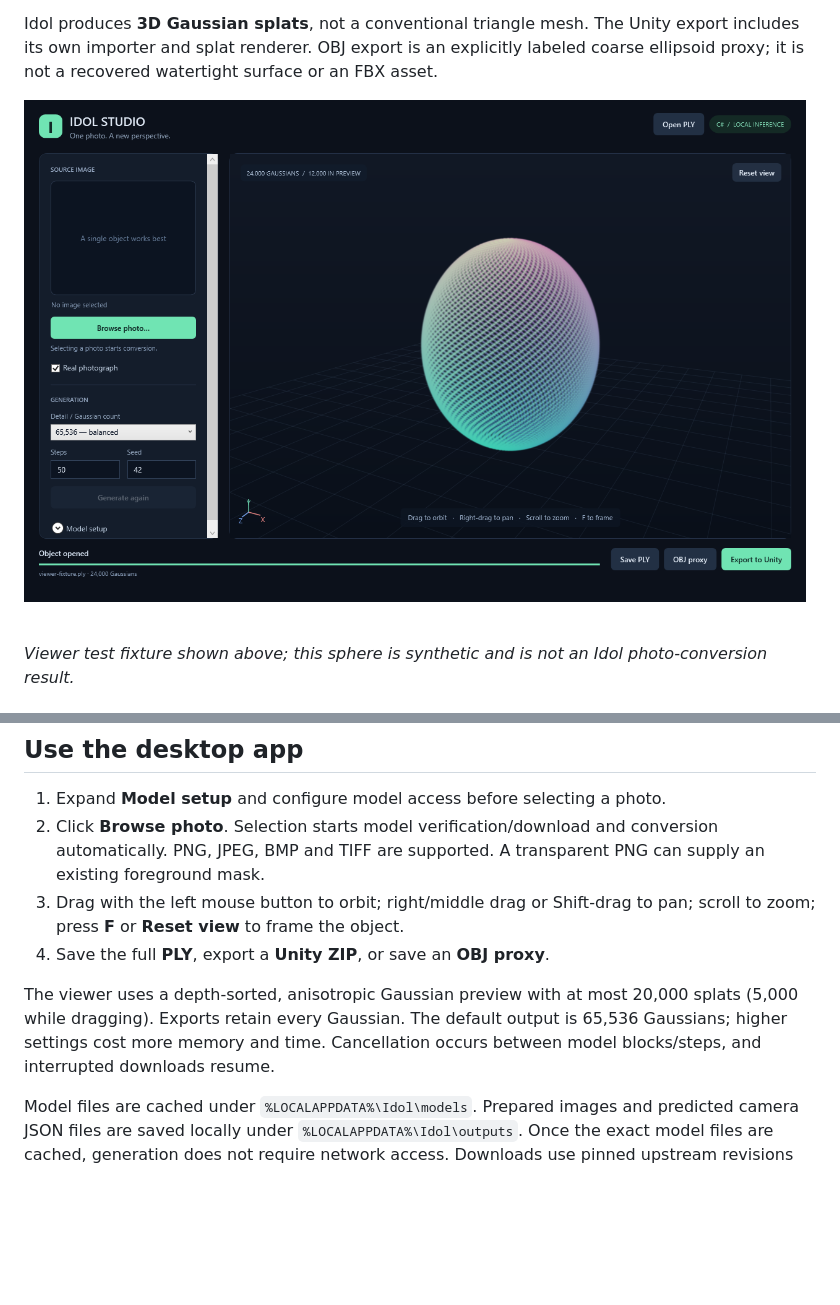
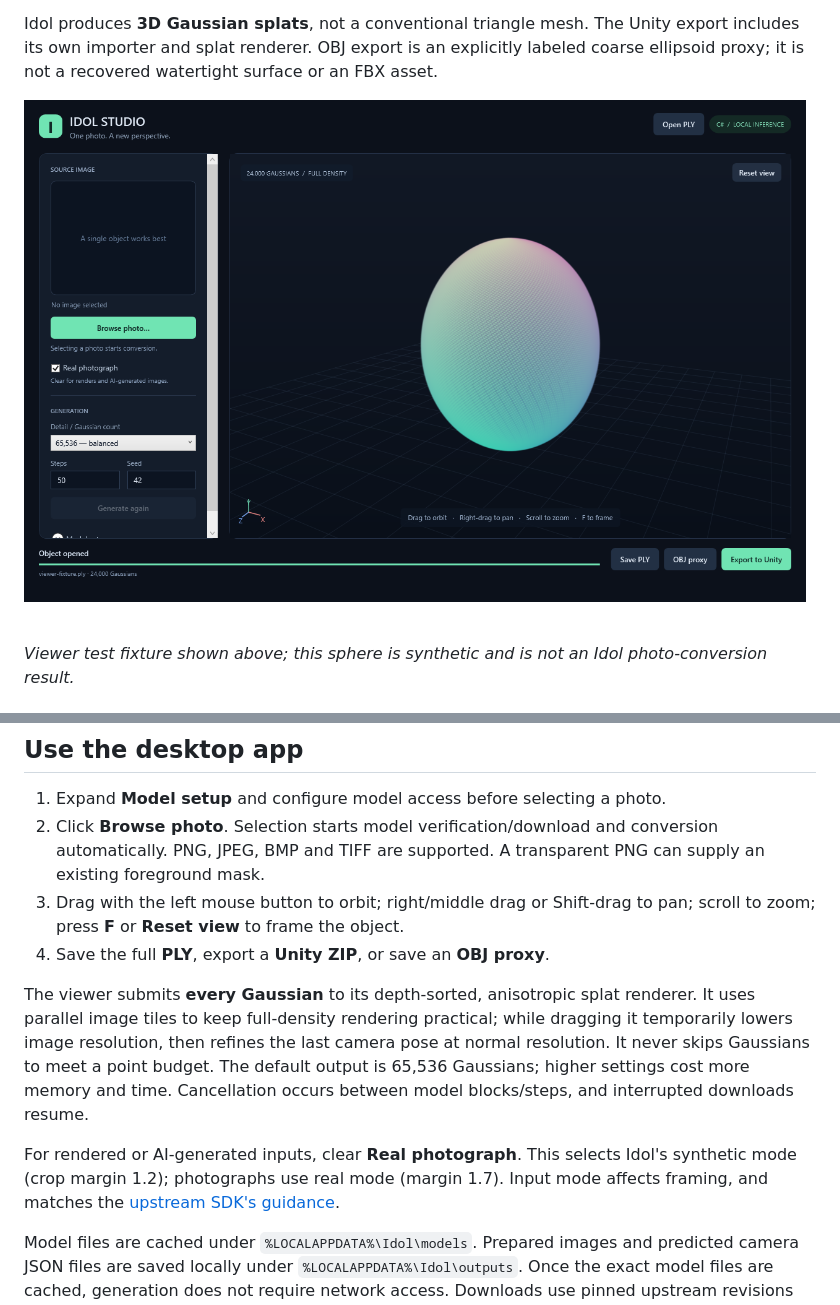
Before and after one commit to shohdi/idol-csharp, a Markdown page: README.md, 2 parts joined by grey strips. GitHub-like rendering; pictures changed too: docs/images/desktop-viewer.png; blank space fills up the shorter version.

Commit message:
Render complete Gaussian clouds to remove sparse-preview holes

```diff
--- a/README.md
+++ b/README.md
@@ -59,7 +59,9 @@ CPU-only desktop builds select **Use CPU** automatically. Full model generation
 3. Drag with the left mouse button to orbit; right/middle drag or Shift-drag to pan; scroll to zoom; press **F** or **Reset view** to frame the object.
 4. Save the full **PLY**, export a **Unity ZIP**, or save an **OBJ proxy**.
 
-The viewer uses a depth-sorted, anisotropic Gaussian preview with at most 20,000 splats (5,000 while dragging). Exports retain every Gaussian. The default output is 65,536 Gaussians; higher settings cost more memory and time. Cancellation occurs between model blocks/steps, and interrupted downloads resume.
+The viewer submits **every Gaussian** to its depth-sorted, anisotropic splat renderer. It uses parallel image tiles to keep full-density rendering practical; while dragging it temporarily lowers image resolution, then refines the last camera pose at normal resolution. It never skips Gaussians to meet a point budget. The default output is 65,536 Gaussians; higher settings cost more memory and time. Cancellation occurs between model blocks/steps, and interrupted downloads resume.
+
+For rendered or AI-generated inputs, clear **Real photograph**. This selects Idol's synthetic mode (crop margin 1.2); photographs use real mode (margin 1.7). Input mode affects framing, and matches the [upstream SDK's guidance](https://github.com/speridlabs/idol-sdk#inference).
 
 Model files are cached under `%LOCALAPPDATA%\Idol\models`. Prepared images and predicted camera JSON files are saved locally under `%LOCALAPPDATA%\Idol\outputs`. Once the exact model files are cached, generation does not require network access. Downloads use pinned upstream revisions and SHA-256 validation for weight files.
 
```
Also changed, not shown: docs/VALIDATION.md (+10 -2 lines), 5 other files.
